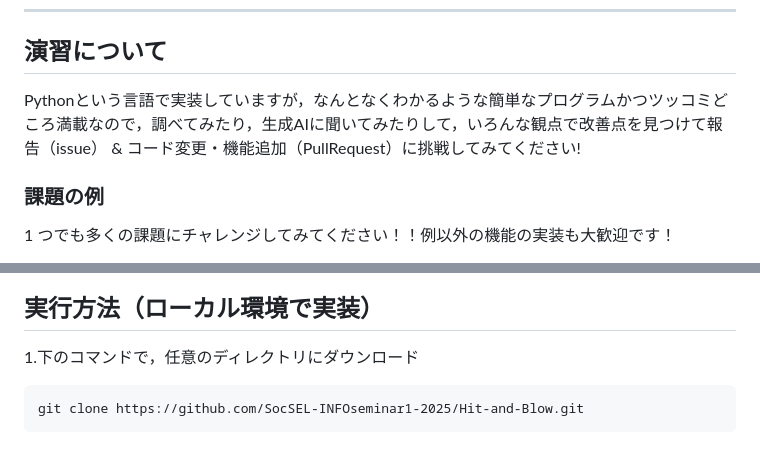
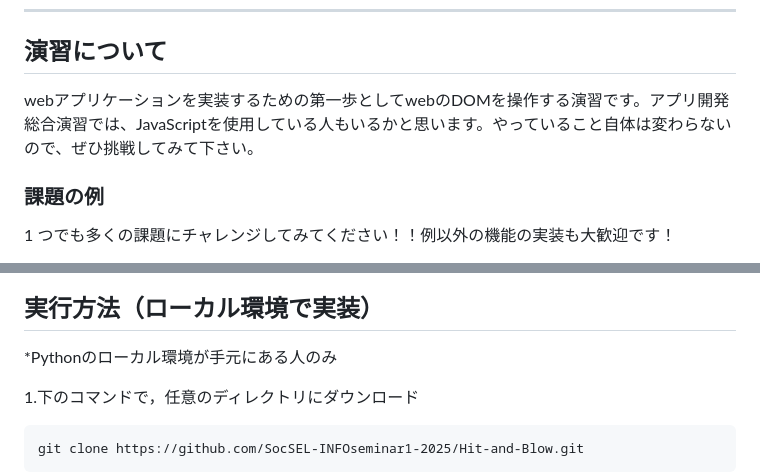
Before and after one commit to SocSEL-INFOseminar1-2025/Hit-and-Blow, a Markdown page: README.md, 2 parts joined by grey strips. GitHub-like rendering; blank space fills up the shorter version.

```diff
--- a/README.md
+++ b/README.md
@@ -13,7 +13,7 @@
 ***
 
 ## 演習について
-Pythonという言語で実装していますが，なんとなくわかるような簡単なプログラムかつツッコミどころ満載なので，調べてみたり，生成AIに聞いてみたりして，いろんな観点で改善点を見つけて報告（issue） & コード変更・機能追加（PullRequest）に挑戦してみてください!
+webアプリケーションを実装するための第一歩としてwebのDOMを操作する演習です。アプリ開発総合演習では、JavaScriptを使用している人もいるかと思います。やっていること自体は変わらないので、ぜひ挑戦してみて下さい。
 
 ### 課題の例
 1 つでも多くの課題にチャレンジしてみてください！！例以外の機能の実装も大歓迎です！
@@ -41,6 +41,7 @@ Pythonという言語で実装していますが，なんとなくわかるよ
 
 
 ## 実行方法（ローカル環境で実装）
+*Pythonのローカル環境が手元にある人のみ
 
 1.下のコマンドで，任意のディレクトリにダウンロード
 
```
